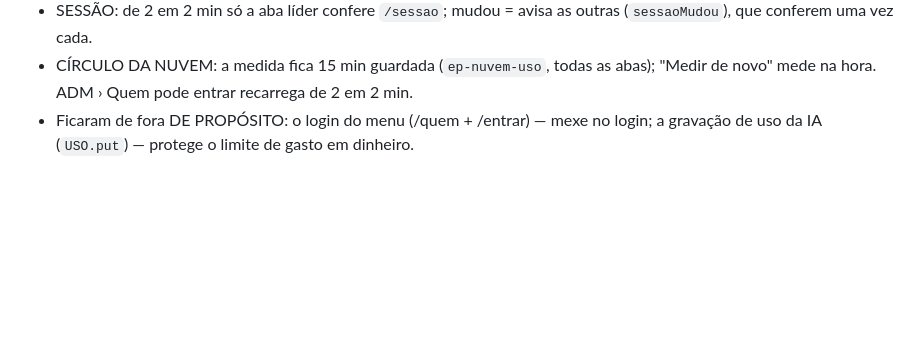
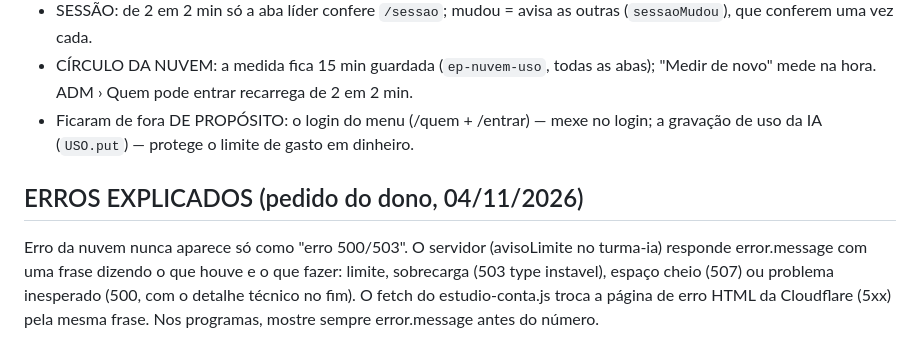
Before and after one commit to problemsbloxcreate-lab/problemsbloxcreate-lab.github.io, a Markdown page: CLAUDE.md, the part around the change. GitHub-like rendering; blank space fills up the shorter version.

Commit message:
CLAUDE.md: erros explicados
Co-Authored-By: Claude Opus 5.5 <noreply@anthropic.com>

```diff
--- a/CLAUDE.md
+++ b/CLAUDE.md
@@ -121,3 +121,6 @@
 - SESSÃO: de 2 em 2 min só a aba líder confere `/sessao`; mudou = avisa as outras (`sessaoMudou`), que conferem uma vez cada.
 - CÍRCULO DA NUVEM: a medida fica 15 min guardada (`ep-nuvem-uso`, todas as abas); "Medir de novo" mede na hora. ADM › Quem pode entrar recarrega de 2 em 2 min.
 - Ficaram de fora DE PROPÓSITO: o login do menu (/quem + /entrar) — mexe no login; a gravação de uso da IA (`USO.put`) — protege o limite de gasto em dinheiro.
+
+## ERROS EXPLICADOS (pedido do dono, 04/11/2026)
+Erro da nuvem nunca aparece só como "erro 500/503". O servidor (avisoLimite no turma-ia) responde error.message com uma frase dizendo o que houve e o que fazer: limite, sobrecarga (503 type instavel), espaço cheio (507) ou problema inesperado (500, com o detalhe técnico no fim). O fetch do estudio-conta.js troca a página de erro HTML da Cloudflare (5xx) pela mesma frase. Nos programas, mostre sempre error.message antes do número.
```
